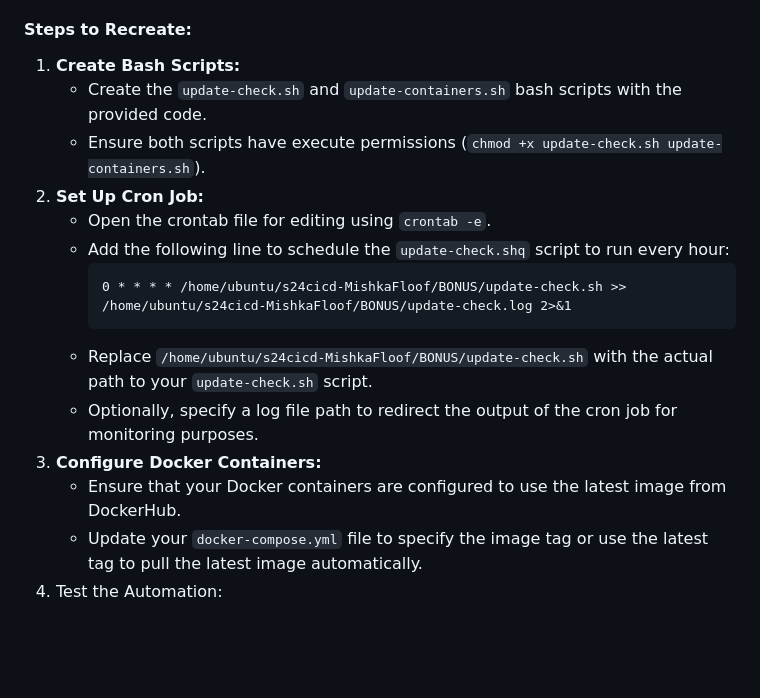
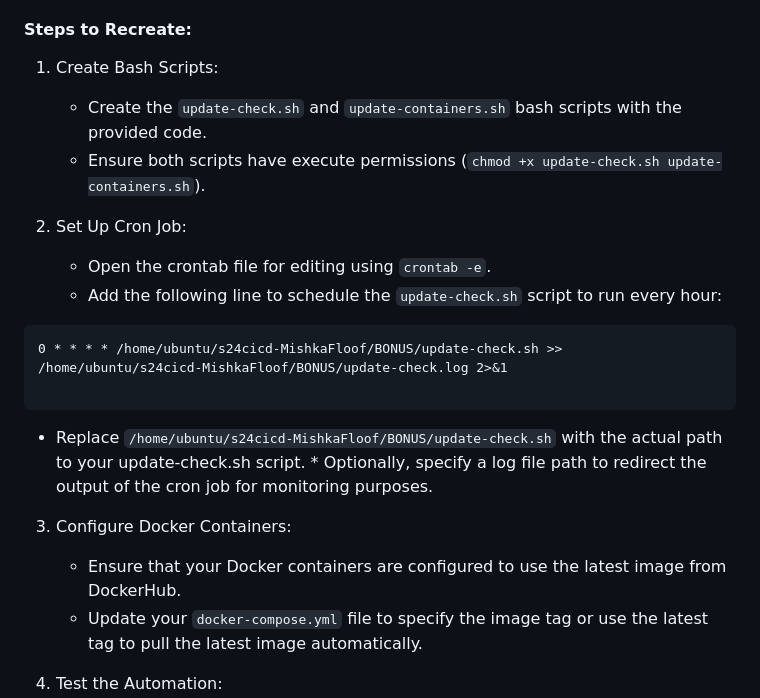
Before and after one commit to WSU-kduncan/s24cicd-MishkaFloof, a Markdown page: BONUS/README.md, the part around the change. Drawn GitHub-style; blank space fills up the shorter version.

````diff
--- a/BONUS/README.md
+++ b/BONUS/README.md
@@ -42,20 +42,25 @@ graph TD;
 
 #### Steps to Recreate:
 
-1. **Create Bash Scripts:**
+1. Create Bash Scripts:
     * Create the `update-check.sh` and `update-containers.sh` bash scripts with the provided code.
     * Ensure both scripts have execute permissions (`chmod +x update-check.sh update-containers.sh`).
-2. **Set Up Cron Job:**
+
+2. Set Up Cron Job:
     * Open the crontab file for editing using `crontab -e`.
-    * Add the following line to schedule the `update-check.shq` script to run every hour:
-      ```
-      0 * * * * /home/ubuntu/s24cicd-MishkaFloof/BONUS/update-check.sh >> /home/ubuntu/s24cicd-MishkaFloof/BONUS/update-check.log 2>&1
-      ```
-   * Replace `/home/ubuntu/s24cicd-MishkaFloof/BONUS/update-check.sh` with the actual path to your `update-check.sh` script.
-   * Optionally, specify a log file path to redirect the output of the cron job for monitoring purposes.
-3. **Configure Docker Containers:**
-   * Ensure that your Docker containers are configured to use the latest image from DockerHub.
-   * Update your `docker-compose.yml` file to specify the image tag or use the latest tag to pull the latest image automatically.
+    * Add the following line to schedule the `update-check.sh` script to run every hour:
+```
+0 * * * * /home/ubuntu/s24cicd-MishkaFloof/BONUS/update-check.sh >> /home/ubuntu/s24cicd-MishkaFloof/BONUS/update-check.log 2>&1
+
+```
+
+   * Replace `/home/ubuntu/s24cicd-MishkaFloof/BONUS/update-check.sh` with the actual path to your update-check.sh script.
+    * Optionally, specify a log file path to redirect the output of the cron job for monitoring purposes.
+
+3. Configure Docker Containers:
+    * Ensure that your Docker containers are configured to use the latest image from DockerHub.
+    * Update your `docker-compose.yml` file to specify the image tag or use the latest tag to pull the latest image automatically.
+
 4. Test the Automation:
     * Test the automation by pushing a new image to your DockerHub repository.
     * Monitor the cron job logs (`update-check.log`) to verify that the update process is triggered successfully.
````
